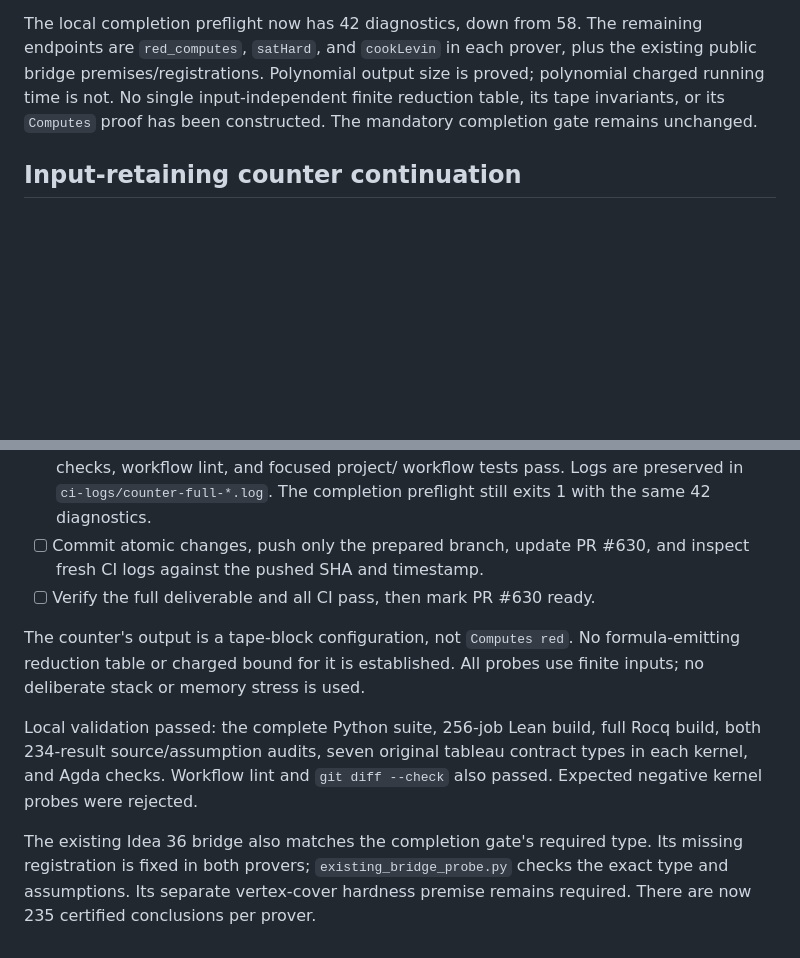
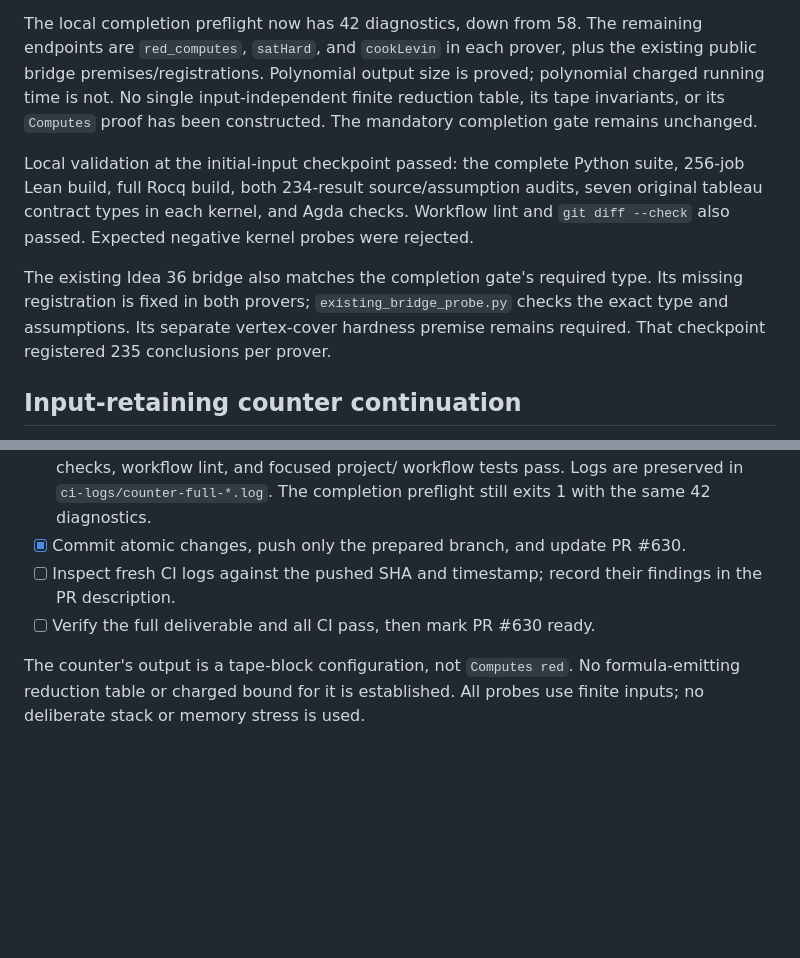
Before and after one commit to konard/p-vs-np, a Markdown page: experiments/issue624/COMPLETION_PLAN.md, 2 parts joined by grey strips. Drawn GitHub-style; blank space fills up the shorter version.

Commit message:
docs: Distinguish tableau and counter verification checkpoints

```diff
--- a/experiments/issue624/COMPLETION_PLAN.md
+++ b/experiments/issue624/COMPLETION_PLAN.md
@@ -119,6 +119,17 @@ input-independent finite reduction table, its tape invariants, or its `Computes`
 proof has been constructed.
 The mandatory completion gate remains unchanged.
 
+Local validation at the initial-input checkpoint passed: the complete Python
+suite, 256-job Lean build, full Rocq build, both 234-result source/assumption
+audits, seven original tableau contract types in each kernel, and Agda checks.
+Workflow lint and `git diff --check` also passed. Expected negative kernel
+probes were rejected.
+
+The existing Idea 36 bridge also matches the completion gate's required type.
+Its missing registration is fixed in both provers; `existing_bridge_probe.py`
+checks the exact type and assumptions. Its separate vertex-cover hardness
+premise remains required. That checkpoint registered 235 conclusions per prover.
+
 ## Input-retaining counter continuation
 
 - [x] Read the issue and all PR comment types; fetch the latest default branch.
@@ -145,20 +156,11 @@ The mandatory completion gate remains unchanged.
   audits, tableau/bridge contract checks, workflow lint, and focused project/
   workflow tests pass. Logs are preserved in `ci-logs/counter-full-*.log`.
   The completion preflight still exits 1 with the same 42 diagnostics.
-- [ ] Commit atomic changes, push only the prepared branch, update PR #630,
-  and inspect fresh CI logs against the pushed SHA and timestamp.
+- [x] Commit atomic changes, push only the prepared branch, and update PR #630.
+- [ ] Inspect fresh CI logs against the pushed SHA and timestamp; record their
+  findings in the PR description.
 - [ ] Verify the full deliverable and all CI pass, then mark PR #630 ready.
 
 The counter's output is a tape-block configuration, not `Computes red`.
 No formula-emitting reduction table or charged bound for it is established.
 All probes use finite inputs; no deliberate stack or memory stress is used.
-
-Local validation passed: the complete Python suite, 256-job Lean build,
-full Rocq build, both 234-result source/assumption audits, seven original
-tableau contract types in each kernel, and Agda checks. Workflow lint and
-`git diff --check` also passed. Expected negative kernel probes were rejected.
-
-The existing Idea 36 bridge also matches the completion gate's required type.
-Its missing registration is fixed in both provers; `existing_bridge_probe.py`
-checks the exact type and assumptions. Its separate vertex-cover hardness
-premise remains required. There are now 235 certified conclusions per prover.
```
